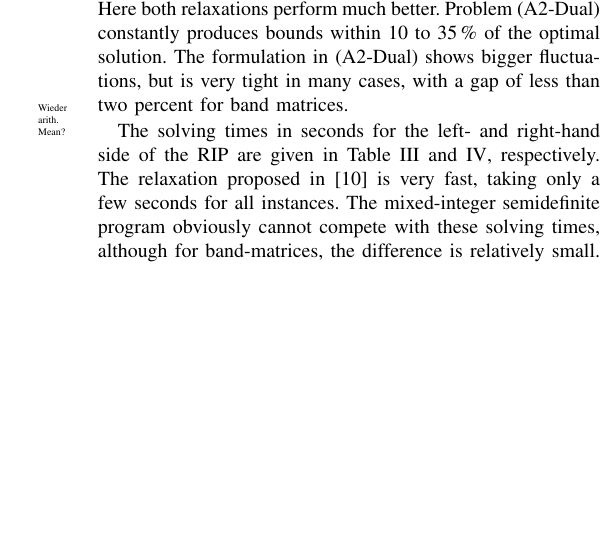
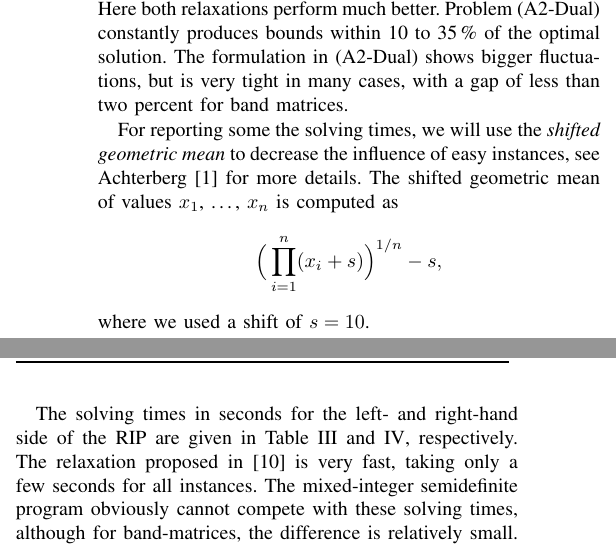
Before and after one commit to scipopt/SCIP-SDP, a LaTeX paper (RIP-MISDP-Paper/IEEE_RIP-MISDP.tex): part of one column of page 5 of 6 before the commit and two parts of the columns of page 5 of 6 after it, the two joined at a grey line, cut so that both start at the same text, the shorter picture padded with empty space. Compiled offline with pdfLaTeX; a missing font is replaced by an installed copy or a similar font; a LaTeX package or settings file that is missing is left out.

Commit message:
added explanation of shifted geometric mean

```diff
--- a/RIP-MISDP-Paper/IEEE_RIP-MISDP.tex
+++ b/RIP-MISDP-Paper/IEEE_RIP-MISDP.tex
@@ -604,7 +604,15 @@ with a gap of less than two percent for band matrices.
 
 \input{tables/rhsGap}
 
-\comment{Wieder arith. Mean?}
+For reporting some the solving times, we will use the \emph{shifted
+  geometric mean} to decrease the influence of easy instances, see
+Achterberg~\cite{SCIP} for more details. The shifted geometric
+mean of values $x_1$, \dots, $x_n$ is computed as
+\begin{equation*}
+  \Big( \prod_{i=1}^n (x_i + s)\Big)^{1/n} - s,
+\end{equation*}
+where we used a shift of $s=10$.
+
 The solving times in seconds for the left- and right-hand side of the RIP are given in
 Table~\ref{lhsTime} and~\ref{rhsTime}, respectively. The relaxation proposed in \cite{Asp07}
 is very fast, taking only a few seconds for all instances. The mixed-integer semidefinite program obviously
```
